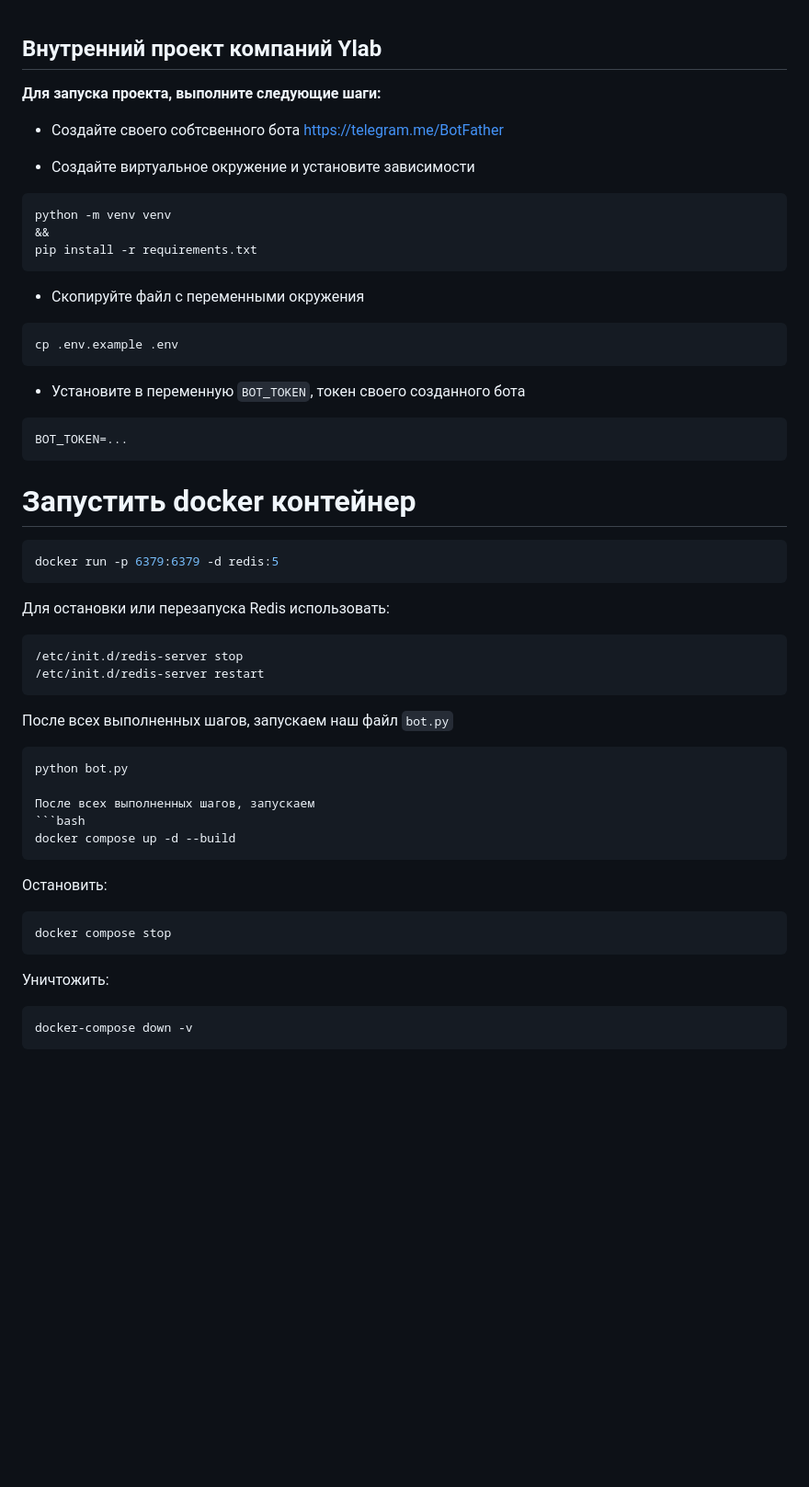
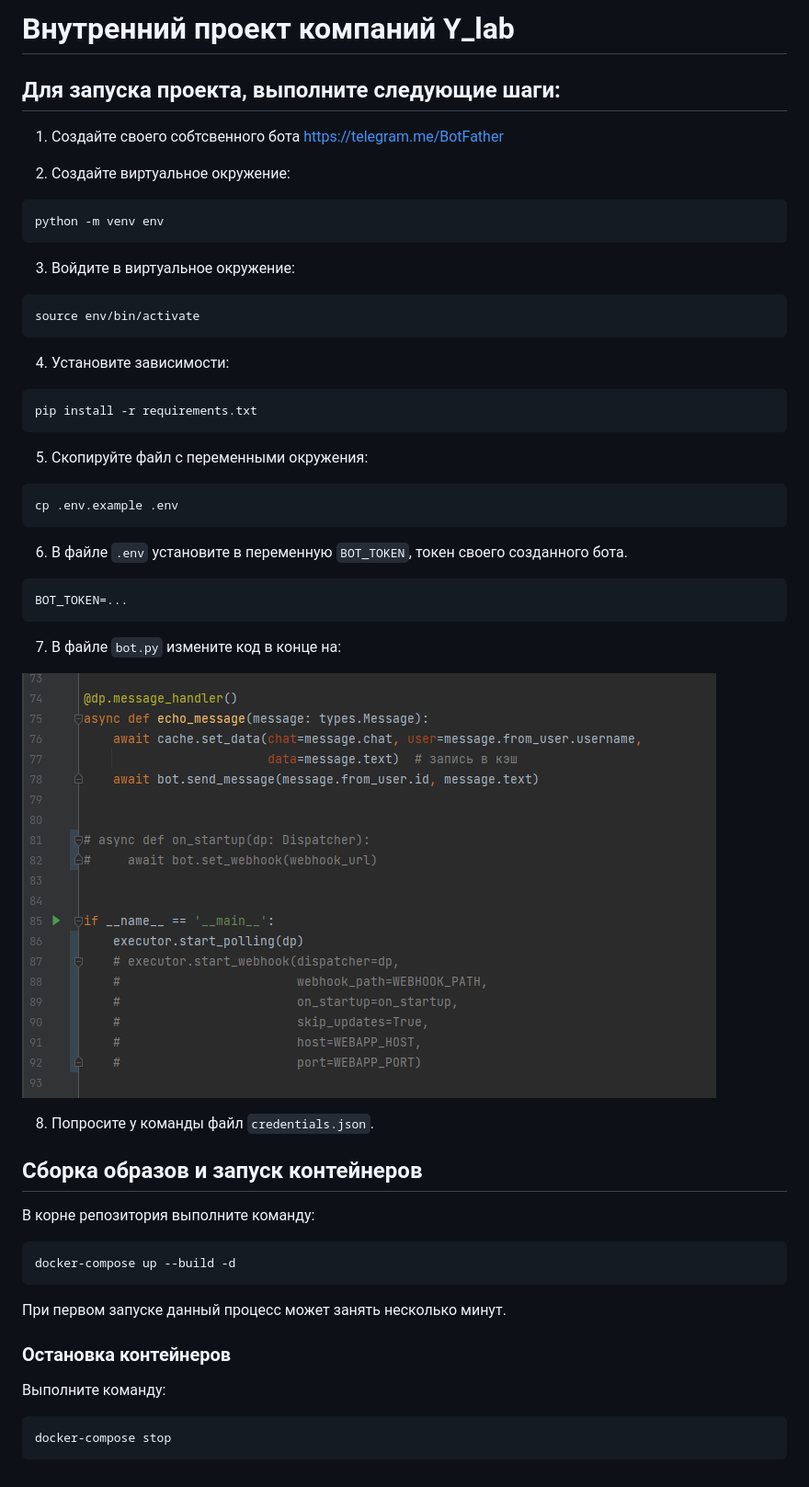
Before and after one commit to Hatesnake69/bot_project, a Markdown page: README.md, the part around the change. Shown: that part at 92% size. Drawn GitHub-style; pictures changed too: README.assets/start.png (added); blank space fills up the shorter version.

Commit message:
Изменение в ReadMe, добавлен .dockerignore, добавлена папка для каритнок readme.

````diff
--- a/README.md
+++ b/README.md
@@ -1,49 +1,50 @@
+# Внутренний проект компаний **Y_lab**
 
+## Для запуска проекта, выполните следующие шаги:
 
-## Внутренний проект компаний **Ylab**
+1. Создайте своего собтсвенного бота https://telegram.me/BotFather
 
-**Для запуска проекта, выполните следующие шаги:**
-* Создайте своего собтсвенного бота
-https://telegram.me/BotFather
+2. Создайте виртуальное окружение:
+```bash
+python -m venv env
+```
 
-* Создайте виртуальное окружение и установите зависимости
+3. Войдите в виртуальное окружение:
+```bash
+source env/bin/activate
 ```
-python -m venv venv
-&&
+
+4. Установите зависимости:
+```bash
 pip install -r requirements.txt
 ```
-* Скопируйте файл с переменными окружения
-```sh
+
+5. Скопируйте файл с переменными окружения:
+```bash
 cp .env.example .env
 ```
-* Установите в переменную `BOT_TOKEN`, токен своего созданного бота
+
+6. В файле `.env` установите в переменную `BOT_TOKEN`, токен своего созданного бота.
 ```
 BOT_TOKEN=...
 ```
-# Запустить docker контейнер
-```sh
-docker run -p 6379:6379 -d redis:5
+
+7. В файле `bot.py` измените код в конце на:
+
+![Такой](README.assets/start.png)
+
+8. Попросите у команды файл `credentials.json`.
+
+## Сборка образов и запуск контейнеров
+
+В корне репозитория выполните команду:
+```bash
+docker-compose up --build -d
 ```
-Для остановки или перезапуска Redis использовать:
-```sh
-/etc/init.d/redis-server stop
-/etc/init.d/redis-server restart
+При первом запуске данный процесс может занять несколько минут.
+
+### Остановка контейнеров
+Выполните команду:
+```bash
+docker-compose stop
 ```
-После всех выполненных шагов, запускаем наш файл `bot.py`
-```sh
-python bot.py
-
-После всех выполненных шагов, запускаем
-```bash
-docker compose up -d --build
-```
-
-Остановить:
-```bash
-docker compose stop
-```
-
-Уничтожить:
-```bash
-docker-compose down -v
-```
````
Also changed, not shown: 2 other files.
